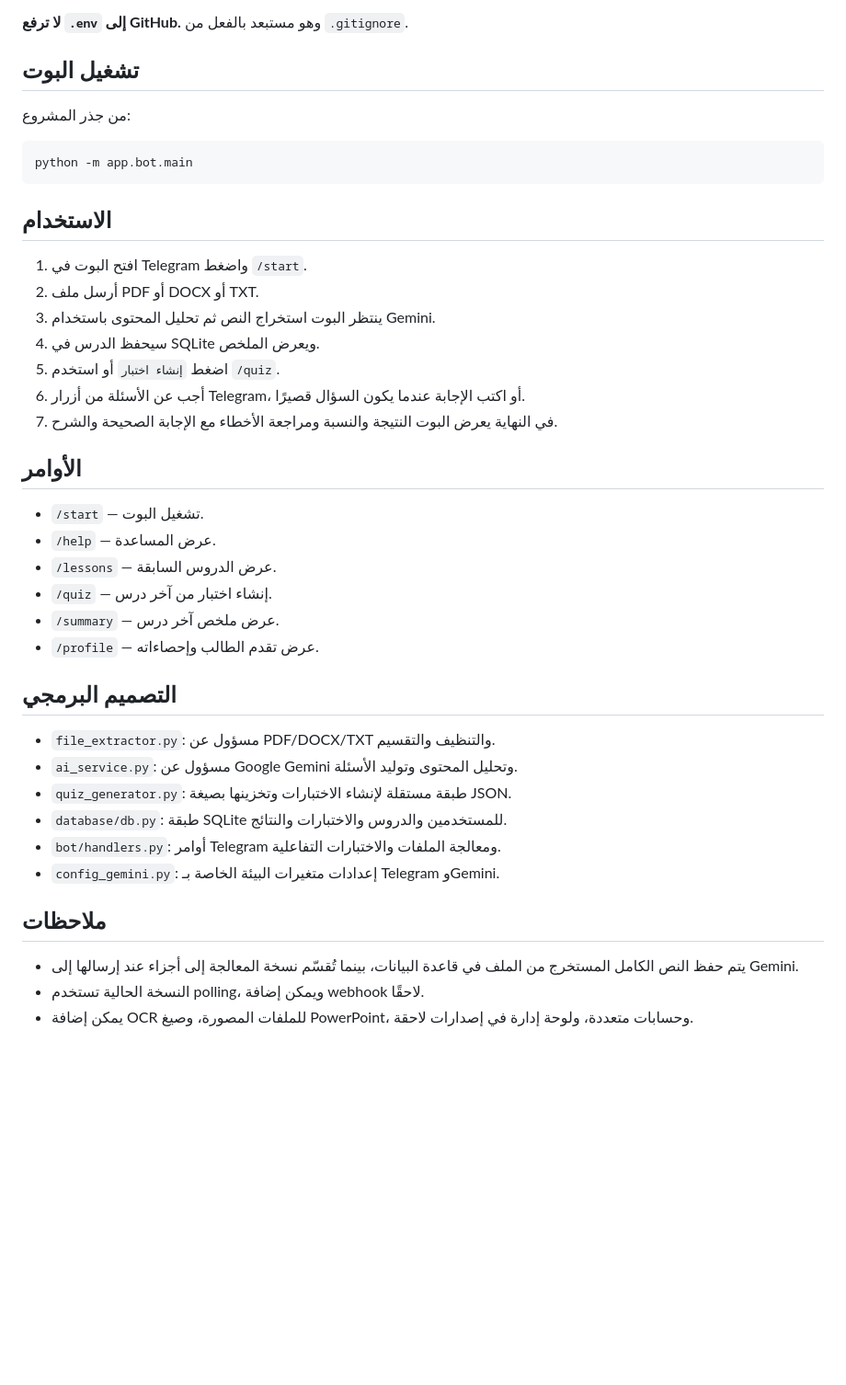
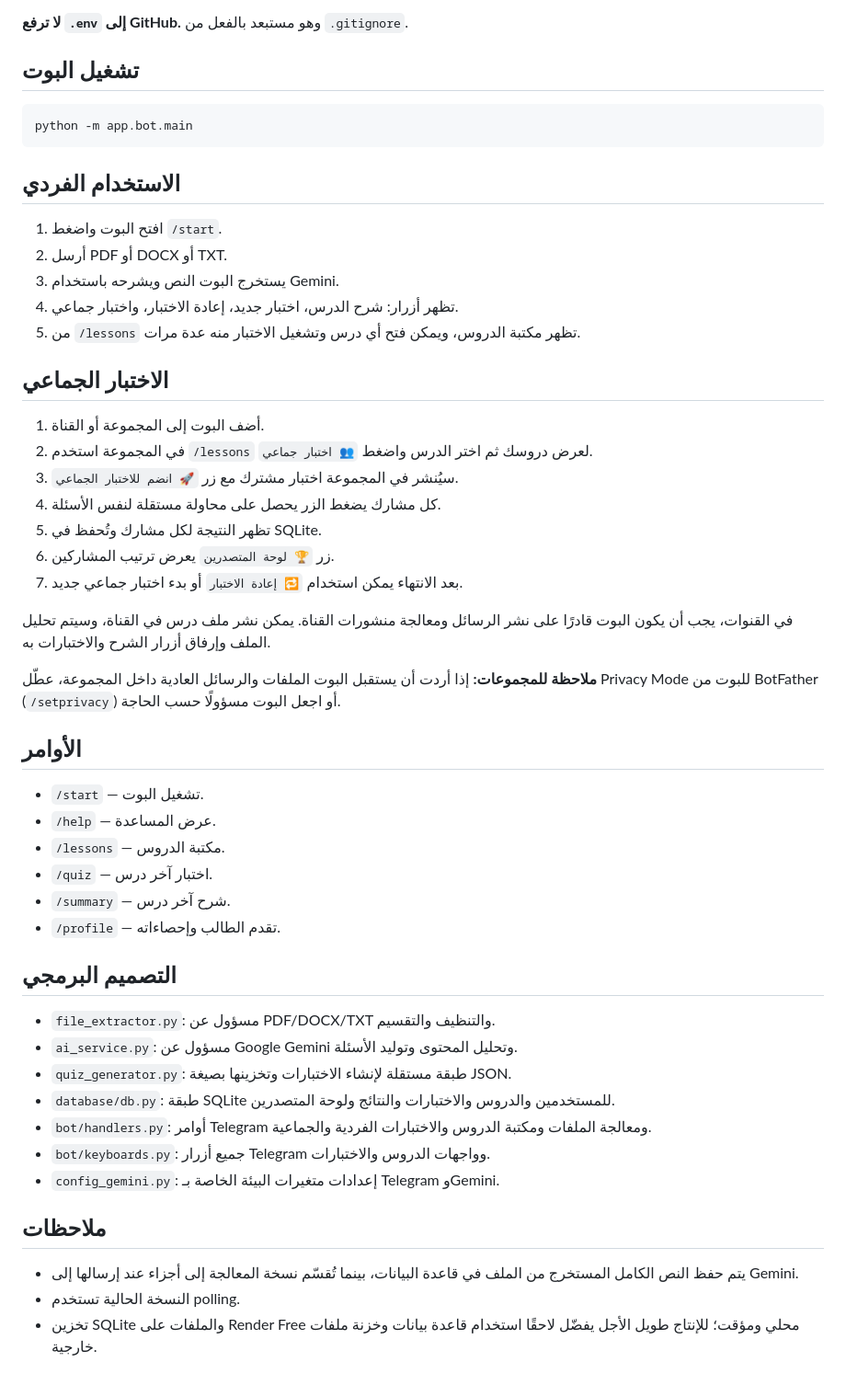
Before and after one commit to 781991937/TOFAN-AI-2026, a Markdown page: README.md, the part around one of its changes. Shown at 92% size. Rendered like a GitHub page; blank space fills up the shorter version.

Commit message:
Document group/channel quiz and lesson library features

````diff
--- a/README.md
+++ b/README.md
@@ -58,42 +64,53 @@ MAX_FILE_SIZE_MB=20
 
 ## تشغيل البوت
 
-من جذر المشروع:
-
 ```bash
 python -m app.bot.main
 ```
 
-## الاستخدام
+## الاستخدام الفردي
 
-1. افتح البوت في Telegram واضغط `/start`.
-2. أرسل ملف PDF أو DOCX أو TXT.
-3. ينتظر البوت استخراج النص ثم تحليل المحتوى باستخدام Gemini.
-4. سيحفظ الدرس في SQLite ويعرض الملخص.
-5. اضغط `إنشاء اختبار` أو استخدم `/quiz`.
-6. أجب عن الأسئلة من أزرار Telegram، أو اكتب الإجابة عندما يكون السؤال قصيرًا.
-7. في النهاية يعرض البوت النتيجة والنسبة ومراجعة الأخطاء مع الإجابة الصحيحة والشرح.
+1. افتح البوت واضغط `/start`.
+2. أرسل PDF أو DOCX أو TXT.
+3. يستخرج البوت النص ويشرحه باستخدام Gemini.
+4. تظهر أزرار: شرح الدرس، اختبار جديد، إعادة الاختبار، واختبار جماعي.
+5. من `/lessons` تظهر مكتبة الدروس، ويمكن فتح أي درس وتشغيل الاختبار منه عدة مرات.
+
+## الاختبار الجماعي
+
+1. أضف البوت إلى المجموعة أو القناة.
+2. في المجموعة استخدم `/lessons` لعرض دروسك ثم اختر الدرس واضغط `👥 اختبار جماعي`.
+3. سيُنشر في المجموعة اختبار مشترك مع زر `🚀 انضم للاختبار الجماعي`.
+4. كل مشارك يضغط الزر يحصل على محاولة مستقلة لنفس الأسئلة.
+5. تظهر النتيجة لكل مشارك وتُحفظ في SQLite.
+6. زر `🏆 لوحة المتصدرين` يعرض ترتيب المشاركين.
+7. بعد الانتهاء يمكن استخدام `🔁 إعادة الاختبار` أو بدء اختبار جماعي جديد.
+
+في القنوات، يجب أن يكون البوت قادرًا على نشر الرسائل ومعالجة منشورات القناة. يمكن نشر ملف درس في القناة، وسيتم تحليل الملف وإرفاق أزرار الشرح والاختبارات به.
+
+**ملاحظة للمجموعات:** إذا أردت أن يستقبل البوت الملفات والرسائل العادية داخل المجموعة، عطّل Privacy Mode للبوت من BotFather (`/setprivacy`) أو اجعل البوت مسؤولًا حسب الحاجة.
 
 ## الأوامر
 
 - `/start` — تشغيل البوت.
 - `/help` — عرض المساعدة.
-- `/lessons` — عرض الدروس السابقة.
-- `/quiz` — إنشاء اختبار من آخر درس.
-- `/summary` — عرض ملخص آخر درس.
-- `/profile` — عرض تقدم الطالب وإحصاءاته.
+- `/lessons` — مكتبة الدروس.
+- `/quiz` — اختبار آخر درس.
+- `/summary` — شرح آخر درس.
+- `/profile` — تقدم الطالب وإحصاءاته.
 
 ## التصميم البرمجي
 
 - `file_extractor.py`: مسؤول عن PDF/DOCX/TXT والتنظيف والتقسيم.
 - `ai_service.py`: مسؤول عن Google Gemini وتحليل المحتوى وتوليد الأسئلة.
 - `quiz_generator.py`: طبقة مستقلة لإنشاء الاختبارات وتخزينها بصيغة JSON.
-- `database/db.py`: طبقة SQLite للمستخدمين والدروس والاختبارات والنتائج.
-- `bot/handlers.py`: أوامر Telegram ومعالجة الملفات والاختبارات التفاعلية.
+- `database/db.py`: طبقة SQLite للمستخدمين والدروس والاختبارات والنتائج ولوحة المتصدرين.
+- `bot/handlers.py`: أوامر Telegram ومعالجة الملفات ومكتبة الدروس والاختبارات الفردية والجماعية.
+- `bot/keyboards.py`: جميع أزرار Telegram وواجهات الدروس والاختبارات.
 - `config_gemini.py`: إعدادات متغيرات البيئة الخاصة بـ Telegram وGemini.
 
 ## ملاحظات
 
 - يتم حفظ النص الكامل المستخرج من الملف في قاعدة البيانات، بينما تُقسّم نسخة المعالجة إلى أجزاء عند إرسالها إلى Gemini.
-- النسخة الحالية تستخدم polling، ويمكن إضافة webhook لاحقًا.
-- يمكن إضافة OCR للملفات المصورة، وصيغ PowerPoint، وحسابات متعددة، ولوحة إدارة في إصدارات لاحقة.
+- النسخة الحالية تستخدم polling.
+- تخزين SQLite والملفات على Render Free محلي ومؤقت؛ للإنتاج طويل الأجل يفضّل لاحقًا استخدام قاعدة بيانات وخزنة ملفات خارجية.
````
Also changed, not shown: other parts of README.md (+10 -4 lines).
